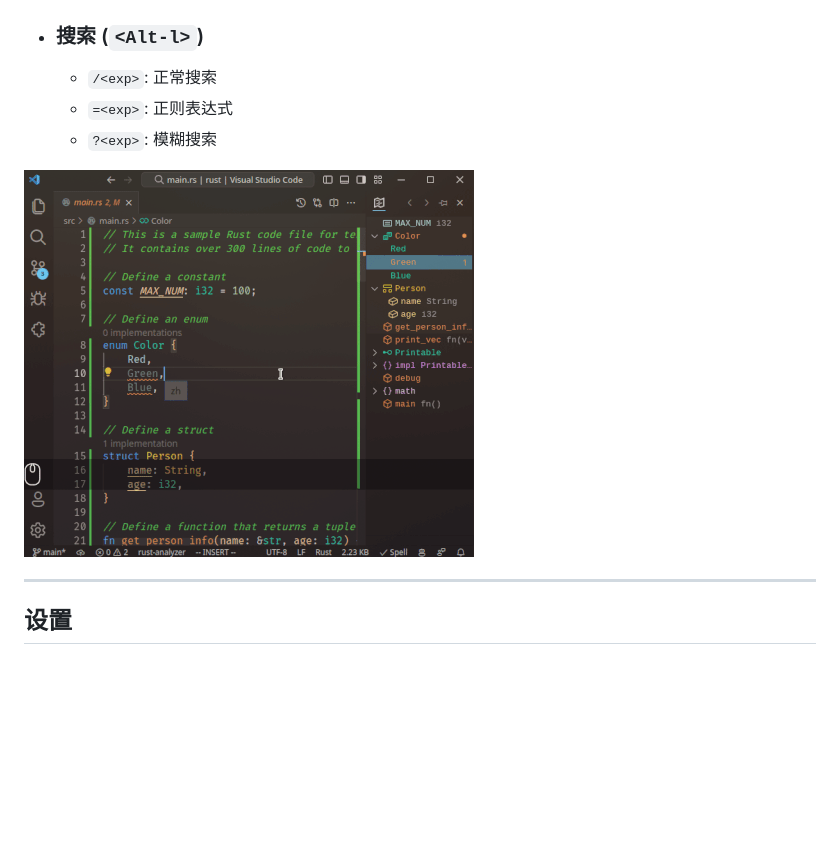
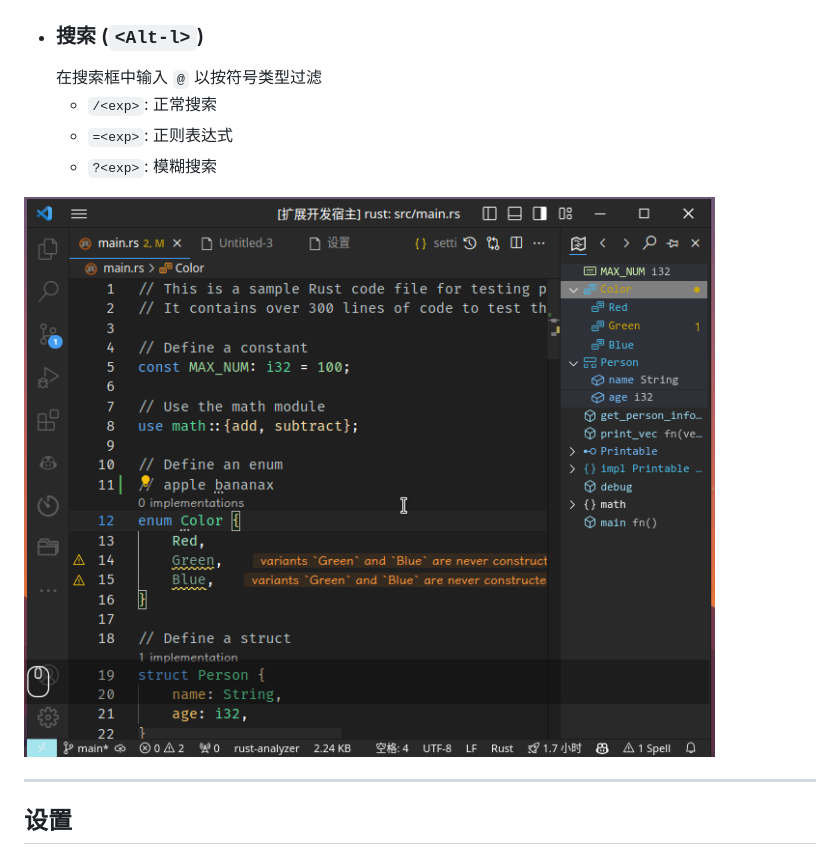
Before and after one commit to Gerrnperl/outline-map, a Markdown page: README_ZH_CN.md, the part around the change. GitHub-like rendering; pictures changed too: screenshots/search.gif; blank space fills up the shorter version.

```diff
--- a/README_ZH_CN.md
+++ b/README_ZH_CN.md
@@ -19,6 +19,7 @@
 - ### 标记Error与Warning
 ![Flag diagnostics](screenshots/diagnostics.gif)
 - ### 搜索 (`<Alt-l>`)
+    在搜索框中输入 `@` 以按符号类型过滤
     - `/<exp>`: 正常搜索
     - `=<exp>`: 正则表达式
     - `?<exp>`: 模糊搜索
```
Also changed, not shown: CHANGELOG.md (+10 -0 lines), README.md (+1 -0 lines), 1 other file.
